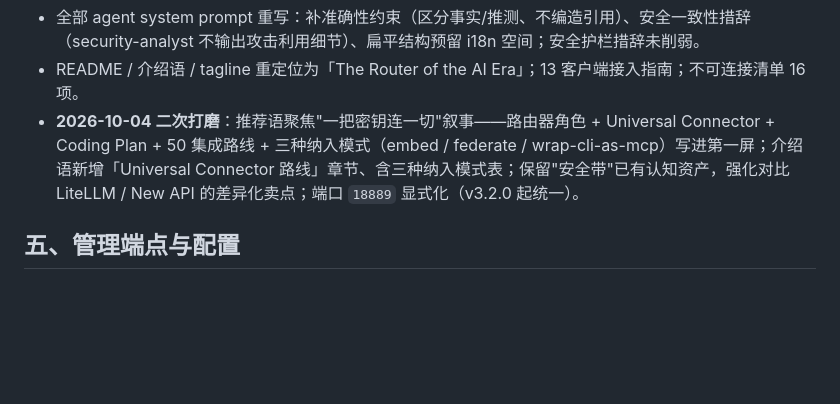
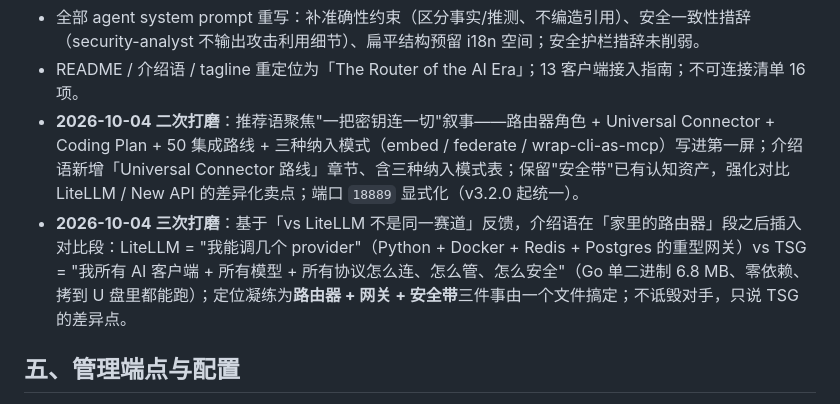
Before and after one commit to HP-jh/TarsSecureGuard, a Markdown page: CHANGES.md, the part around the change. Drawn GitHub-style; blank space fills up the shorter version.

```diff
--- a/CHANGES.md
+++ b/CHANGES.md
@@ -34,6 +34,7 @@
   （security-analyst 不输出攻击利用细节）、扁平结构预留 i18n 空间；安全护栏措辞未削弱。
 - README / 介绍语 / tagline 重定位为「The Router of the AI Era」；13 客户端接入指南；不可连接清单 16 项。
 - **2026-10-04 二次打磨**：推荐语聚焦"一把密钥连一切"叙事——路由器角色 + Universal Connector + Coding Plan + 50 集成路线 + 三种纳入模式（embed / federate / wrap-cli-as-mcp）写进第一屏；介绍语新增「Universal Connector 路线」章节、含三种纳入模式表；保留"安全带"已有认知资产，强化对比 LiteLLM / New API 的差异化卖点；端口 `18889` 显式化（v3.2.0 起统一）。
+- **2026-10-04 三次打磨**：基于「vs LiteLLM 不是同一赛道」反馈，介绍语在「家里的路由器」段之后插入对比段：LiteLLM = "我能调几个 provider"（Python + Docker + Redis + Postgres 的重型网关）vs TSG = "我所有 AI 客户端 + 所有模型 + 所有协议怎么连、怎么管、怎么安全"（Go 单二进制 6.8 MB、零依赖、拷到 U 盘里都能跑）；定位凝练为**路由器 + 网关 + 安全带**三件事由一个文件搞定；不诋毁对手，只说 TSG 的差异点。
 
 ## 五、管理端点与配置
 
```
Also changed, not shown: README.md (+2 -0 lines).
